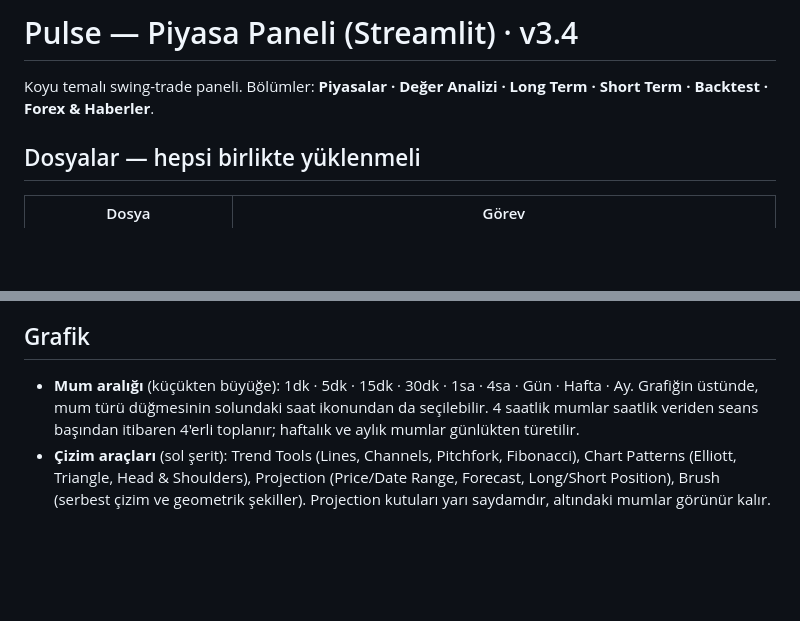
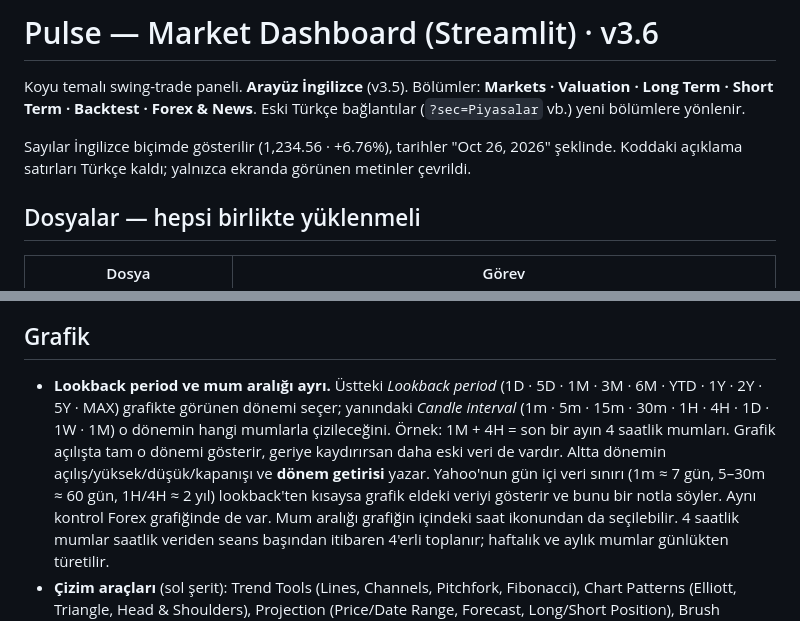
Before and after one commit to Lightdelta433/SwingTrade, a Markdown page: README_1.md, 2 parts joined by grey strips. Rendered like a GitHub page; blank space fills up the shorter version.

```diff
--- a/README_1.md
+++ b/README_1.md
@@ -1,7 +1,11 @@
-# Pulse — Piyasa Paneli (Streamlit) · v3.4
+# Pulse — Market Dashboard (Streamlit) · v3.6
 
-Koyu temalı swing-trade paneli. Bölümler: **Piyasalar · Değer Analizi · Long Term · Short Term ·
-Backtest · Forex & Haberler**.
+Koyu temalı swing-trade paneli. **Arayüz İngilizce** (v3.5). Bölümler: **Markets · Valuation ·
+Long Term · Short Term · Backtest · Forex & News**. Eski Türkçe bağlantılar
+(`?sec=Piyasalar` vb.) yeni bölümlere yönlenir.
+
+Sayılar İngilizce biçimde gösterilir (1,234.56 · +6.76%), tarihler "Oct 26, 2026" şeklinde.
+Koddaki açıklama satırları Türkçe kaldı; yalnızca ekranda görünen metinler çevrildi.
 
 ## Dosyalar — hepsi birlikte yüklenmeli
 
@@ -21,8 +25,14 @@ Dosya sürümleri uyuşmazsa uygulama hangi dosyanın eski kaldığını ekranda
 
 ## Grafik
 
-- **Mum aralığı** (küçükten büyüğe): 1dk · 5dk · 15dk · 30dk · 1sa · 4sa · Gün · Hafta · Ay.
-  Grafiğin üstünde, mum türü düğmesinin solundaki saat ikonundan da seçilebilir.
+- **Lookback period ve mum aralığı ayrı.** Üstteki *Lookback period* (1D · 5D · 1M · 3M · 6M ·
+  YTD · 1Y · 2Y · 5Y · MAX) grafikte görünen dönemi seçer; yanındaki *Candle interval*
+  (1m · 5m · 15m · 30m · 1H · 4H · 1D · 1W · 1M) o dönemin hangi mumlarla çizileceğini.
+  Örnek: 1M + 4H = son bir ayın 4 saatlik mumları. Grafik açılışta tam o dönemi gösterir,
+  geriye kaydırırsan daha eski veri de vardır. Altta dönemin açılış/yüksek/düşük/kapanışı ve
+  **dönem getirisi** yazar. Yahoo'nun gün içi veri sınırı (1m ≈ 7 gün, 5–30m ≈ 60 gün,
+  1H/4H ≈ 2 yıl) lookback'ten kısaysa grafik eldeki veriyi gösterir ve bunu bir notla söyler.
+  Aynı kontrol Forex grafiğinde de var. Mum aralığı grafiğin içindeki saat ikonundan da seçilebilir.
   4 saatlik mumlar saatlik veriden seans başından itibaren 4'erli toplanır; haftalık ve
   aylık mumlar günlükten türetilir.
 - **Çizim araçları** (sol şerit): Trend Tools (Lines, Channels, Pitchfork, Fibonacci),
```
Also changed, not shown: other parts of README_1.md (+42 -1 lines).
